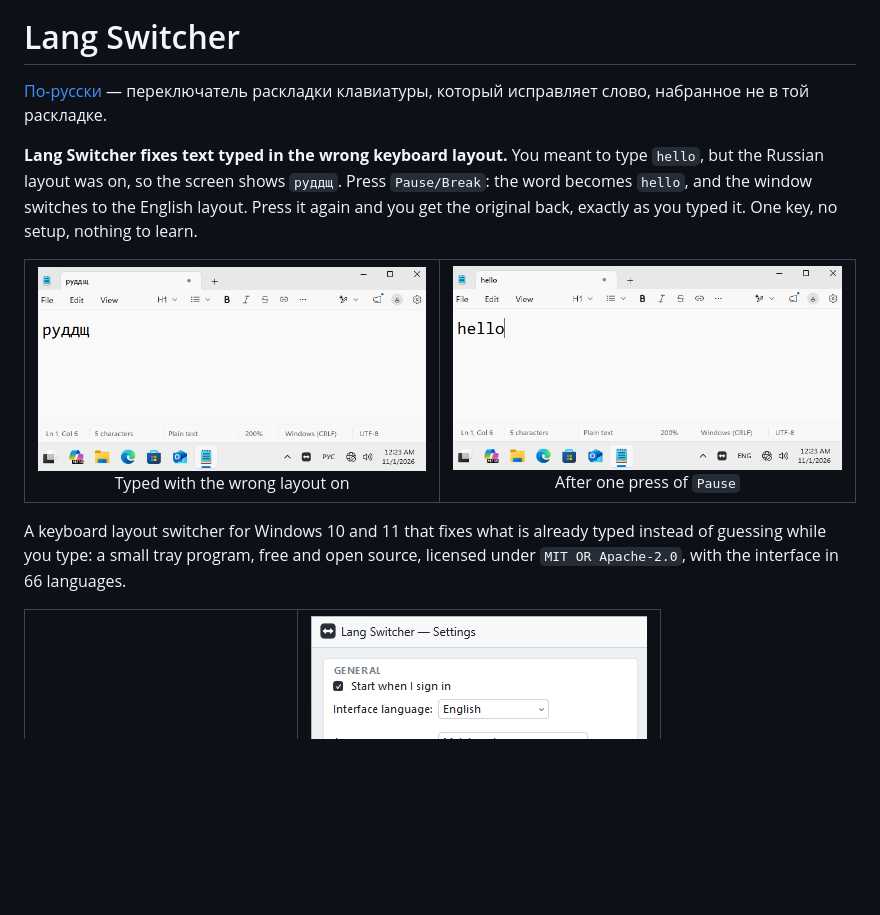
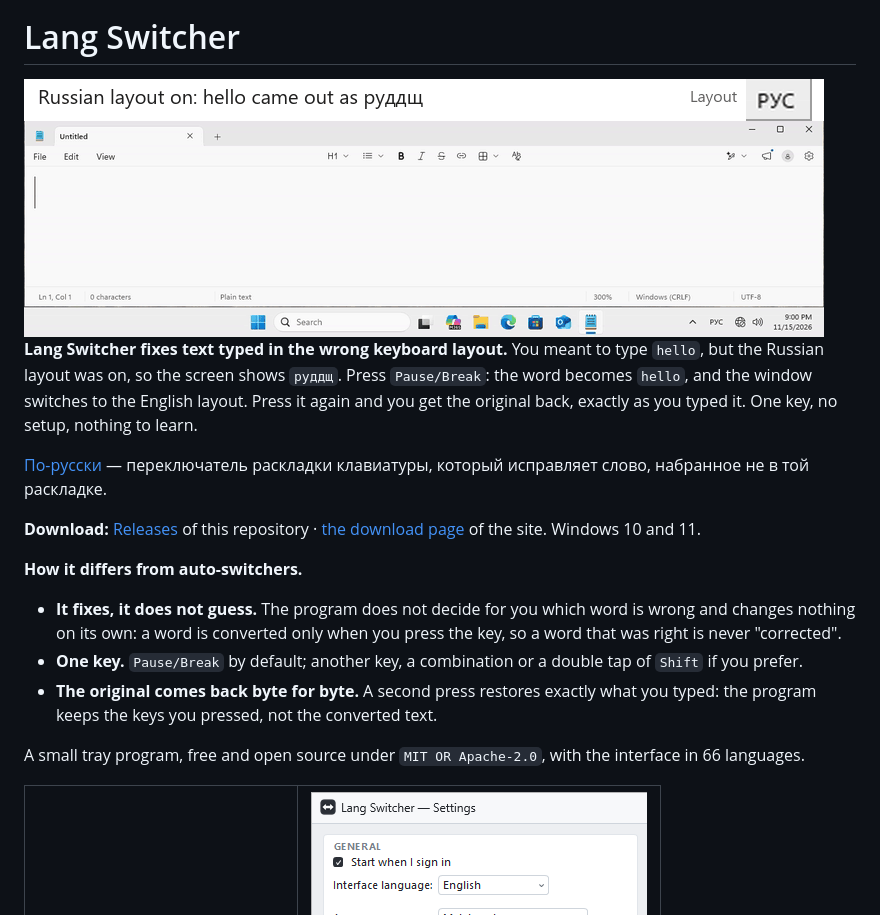
Before and after one commit to panda-pishet-kod/lang-switcher, a Markdown page: README.md, the part around one of its changes. GitHub-like rendering; pictures changed too: docs/img/en-notepad-after.png (deleted), docs/img/en-notepad-before.png (deleted), docs/img/lang-switcher-demo.gif (added); blank space fills up the shorter version.

Commit message:
[T-117-1] README, первый экран: GIF-демо, отличие от автопереключателей, Releases первой ссылкой
GIF docs/img/lang-switcher-demo.gif (800 × 258, 17 кадров, 12,6 с, 50 КБ) снят на Test_VM с установленной 1.6.0
(установщик 8EE4B06B…): Блокнот, «руддщ» при русской раскладке → Pause → «hello», индикатор РУС → ENG; затем то же с
ивритом: «יקךךם» → «hello», עבר → ENG. Ввод — скан-коды стенда, текст после Pause сверен UIA (U+0068 U+0065 U+006C
U+006C U+006F, раскладка окна 04090409 в обоих кадрах). Над кадром — подпись и вдвое увеличенный индикатор раскладки
того же кадра; обои рабочего стола в кадр не попадают.

GIF — первым под заголовком; русская строка — ниже первого английского абзаца; «Download:» — Releases, затем страница
загрузки сайта; блок «How it differs from auto-switchers» — три пункта по SPEC §1.3 (автоопределение вне области),
FR-32 и строке 16 матрицы приёмки (возврат побитово), без чужих марок. Снимки «до / после» en-notepad-*.png сняты:
GIF показывает тот же Блокнот до и после вместе со сменой раскладки, вторая пара картинок только отодвигала текст;
ru-notepad-*.png остаются — их показывает README.ru.md. Меню трея и окно настроек — на месте. .gitattributes:
*.gif binary — без угадывания, как у звука. Тесты installer_name 5/0, portability 4/0.

Co-Authored-By: Claude Opus 5.5 <noreply@anthropic.com>

```diff
--- a/README.md
+++ b/README.md
@@ -2,23 +2,29 @@
 
 # Lang Switcher
 
-[По-русски](README.ru.md) — переключатель раскладки клавиатуры, который исправляет слово, набранное не в той раскладке.
+<img src="docs/img/lang-switcher-demo.gif" width="800" alt="Lang Switcher in Notepad: руддщ, typed with the Russian layout on, becomes hello after one press of Pause/Break and the layout switches to English; then the same with the Hebrew layout">
 
 **Lang Switcher fixes text typed in the wrong keyboard layout.** You meant to type `hello`, but the
 Russian layout was on, so the screen shows `руддщ`. Press `Pause/Break`: the word becomes `hello`,
 and the window switches to the English layout. Press it again and you get the original back,
 exactly as you typed it. One key, no setup, nothing to learn.
 
-<table>
-  <tr>
-    <td align="center" valign="top"><img src="docs/img/en-notepad-before.png" width="400" alt="Lang Switcher, before: Notepad shows руддщ, the language indicator says РУС"><br>Typed with the wrong layout on</td>
-    <td align="center" valign="top"><img src="docs/img/en-notepad-after.png" width="400" alt="Lang Switcher, after one press of Pause: Notepad shows hello, the indicator says ENG"><br>After one press of <code>Pause</code></td>
-  </tr>
-</table>
+[По-русски](README.ru.md) — переключатель раскладки клавиатуры, который исправляет слово, набранное не в той раскладке.
 
-A keyboard layout switcher for Windows 10 and 11 that fixes what is already typed instead of guessing
-while you type: a small tray program, free and open source, licensed under `MIT OR Apache-2.0`, with
-the interface in 66 languages.
+**Download:** [Releases](https://github.com/panda-pishet-kod/lang-switcher/releases/latest) of this repository · [the download page](https://panda-pishet-kod.dev/en/langswitcher/download/) of the site. Windows 10 and 11.
+
+**How it differs from auto-switchers.**
+
+- **It fixes, it does not guess.** The program does not decide for you which word is wrong and
+  changes nothing on its own: a word is converted only when you press the key, so a word that was
+  right is never "corrected".
+- **One key.** `Pause/Break` by default; another key, a combination or a double tap of `Shift` if
+  you prefer.
+- **The original comes back byte for byte.** A second press restores exactly what you typed: the
+  program keeps the keys you pressed, not the converted text.
+
+A small tray program, free and open source under `MIT OR Apache-2.0`, with the interface in 66
+languages.
 
 <table>
   <tr>
```
Also changed, not shown: other parts of README.md (+1 -1 lines), 1 other file.
